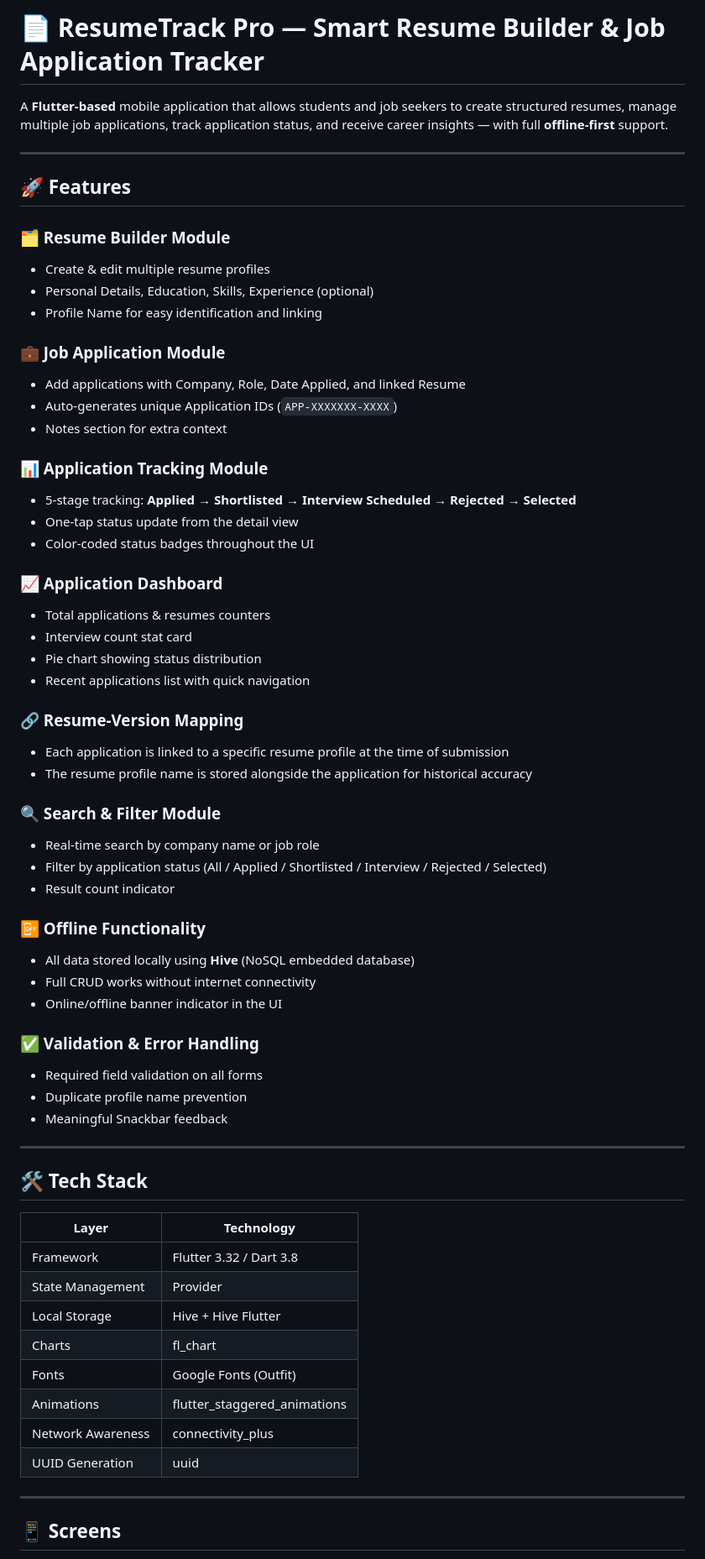
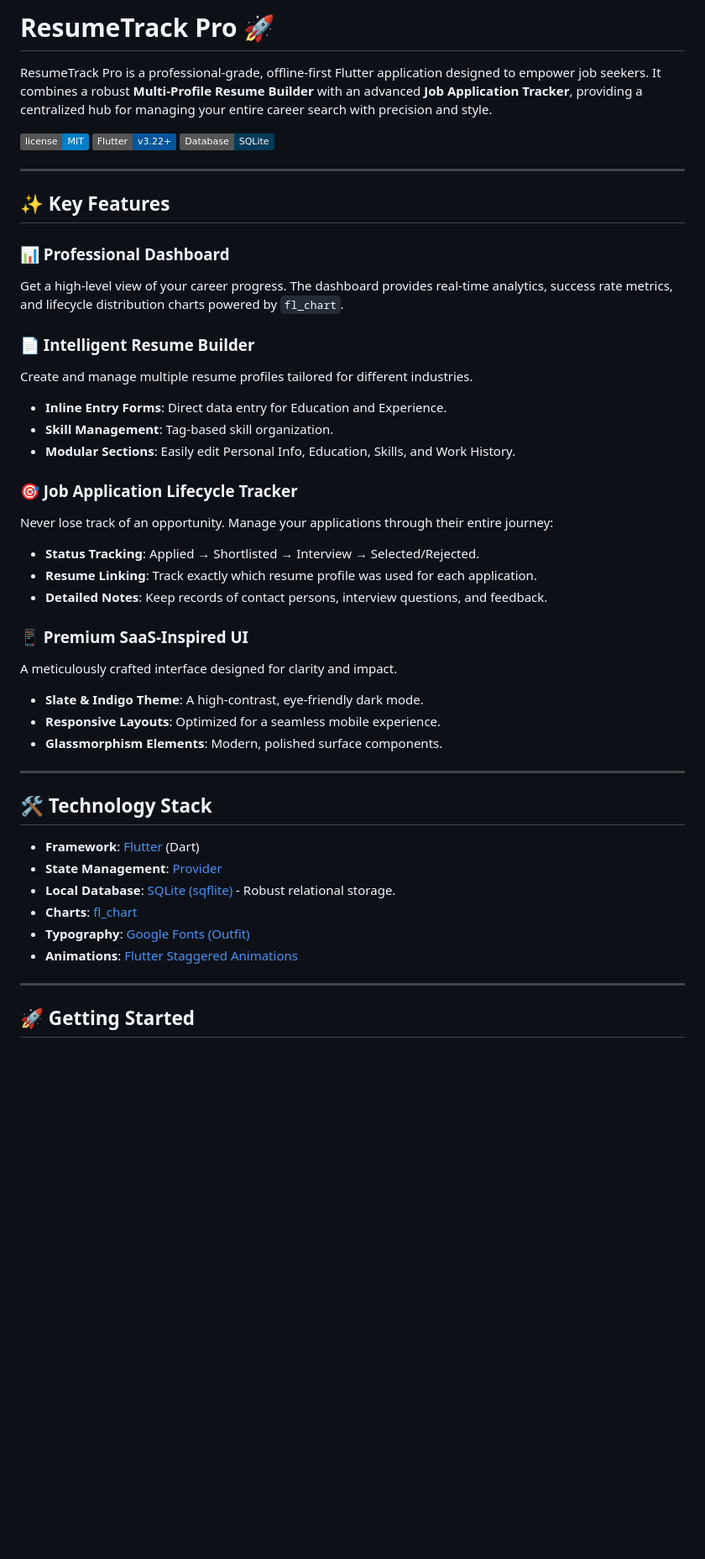
Before and after one commit to Anjali-patel27/Resume-Builder-Job-Application-Tracker-, a Markdown page: README.md, the part around one of its changes. Shown at 84% size. Rendered like a GitHub page; badges without logos; blank space fills up the shorter version.

Commit message:
Commit 8: Finalized Professional Documentation - Updated README.md with product-grade presentation and feature overview

```diff
--- a/README.md
+++ b/README.md
@@ -1,67 +1,48 @@
-# 📄 ResumeTrack Pro — Smart Resume Builder & Job Application Tracker
+# ResumeTrack Pro 🚀
 
-A **Flutter-based** mobile application that allows students and job seekers to create structured resumes, manage multiple job applications, track application status, and receive career insights — with full **offline-first** support.
+ResumeTrack Pro is a professional-grade, offline-first Flutter application designed to empower job seekers. It combines a robust **Multi-Profile Resume Builder** with an advanced **Job Application Tracker**, providing a centralized hub for managing your entire career search with precision and style.
+
+![License](https://img.shields.io/badge/license-MIT-blue.svg)
+![Flutter](https://img.shields.io/badge/Flutter-v3.22+-02569B?logo=flutter)
+![Database](https://img.shields.io/badge/Database-SQLite-003B57?logo=sqlite)
 
 ---
 
-## 🚀 Features
+## ✨ Key Features
 
-### 🗂️ Resume Builder Module
-- Create & edit multiple resume profiles
-- Personal Details, Education, Skills, Experience (optional)
-- Profile Name for easy identification and linking
+### 📊 Professional Dashboard
+Get a high-level view of your career progress. The dashboard provides real-time analytics, success rate metrics, and lifecycle distribution charts powered by `fl_chart`.
 
-### 💼 Job Application Module
-- Add applications with Company, Role, Date Applied, and linked Resume
-- Auto-generates unique Application IDs (`APP-XXXXXXX-XXXX`)
-- Notes section for extra context
+### 📄 Intelligent Resume Builder
+Create and manage multiple resume profiles tailored for different industries.
+- **Inline Entry Forms**: Direct data entry for Education and Experience.
+- **Skill Management**: Tag-based skill organization.
+- **Modular Sections**: Easily edit Personal Info, Education, Skills, and Work History.
 
-### 📊 Application Tracking Module
-- 5-stage tracking: **Applied → Shortlisted → Interview Scheduled → Rejected → Selected**
-- One-tap status update from the detail view
-- Color-coded status badges throughout the UI
+### 🎯 Job Application Lifecycle Tracker
+Never lose track of an opportunity. Manage your applications through their entire journey:
+- **Status Tracking**: Applied → Shortlisted → Interview → Selected/Rejected.
+- **Resume Linking**: Track exactly which resume profile was used for each application.
+- **Detailed Notes**: Keep records of contact persons, interview questions, and feedback.
 
-### 📈 Application Dashboard
-- Total applications & resumes counters
-- Interview count stat card
-- Pie chart showing status distribution
-- Recent applications list with quick navigation
-
-### 🔗 Resume-Version Mapping
-- Each application is linked to a specific resume profile at the time of submission
-- The resume profile name is stored alongside the application for historical accuracy
-
-### 🔍 Search & Filter Module
-- Real-time search by company name or job role
-- Filter by application status (All / Applied / Shortlisted / Interview / Rejected / Selected)
-- Result count indicator
-
-### 📴 Offline Functionality
-- All data stored locally using **Hive** (NoSQL embedded database)
-- Full CRUD works without internet connectivity
-- Online/offline banner indicator in the UI
-
-### ✅ Validation & Error Handling
-- Required field validation on all forms
-- Duplicate profile name prevention
-- Meaningful Snackbar feedback
+### 📱 Premium SaaS-Inspired UI
+A meticulously crafted interface designed for clarity and impact.
+- **Slate & Indigo Theme**: A high-contrast, eye-friendly dark mode.
+- **Responsive Layouts**: Optimized for a seamless mobile experience.
+- **Glassmorphism Elements**: Modern, polished surface components.
 
 ---
 
-## 🛠️ Tech Stack
+## 🛠️ Technology Stack
 
-| Layer | Technology |
-|---|---|
-| Framework | Flutter 3.32 / Dart 3.8 |
-| State Management | Provider |
-| Local Storage | Hive + Hive Flutter |
-| Charts | fl_chart |
-| Fonts | Google Fonts (Outfit) |
-| Animations | flutter_staggered_animations |
-| Network Awareness | connectivity_plus |
-| UUID Generation | uuid |
+- **Framework**: [Flutter](https://flutter.dev) (Dart)
+- **State Management**: [Provider](https://pub.dev/packages/provider)
+- **Local Database**: [SQLite (sqflite)](https://pub.dev/packages/sqflite) - Robust relational storage.
+- **Charts**: [fl_chart](https://pub.dev/packages/fl_chart)
+- **Typography**: [Google Fonts (Outfit)](https://fonts.google.com/specimen/Outfit)
+- **Animations**: [Flutter Staggered Animations](https://pub.dev/packages/flutter_staggered_animations)
 
 ---
 
-## 📱 Screens
+## 🚀 Getting Started
 
```
Also changed, not shown: other parts of README.md (+32 -73 lines).
